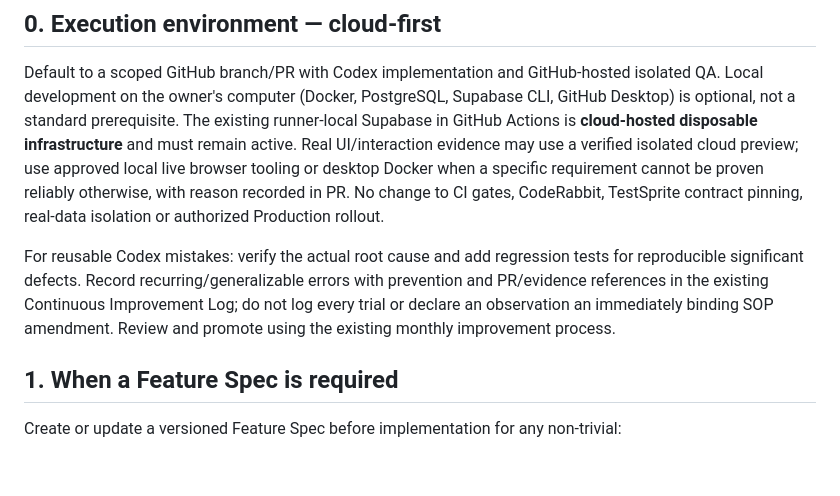
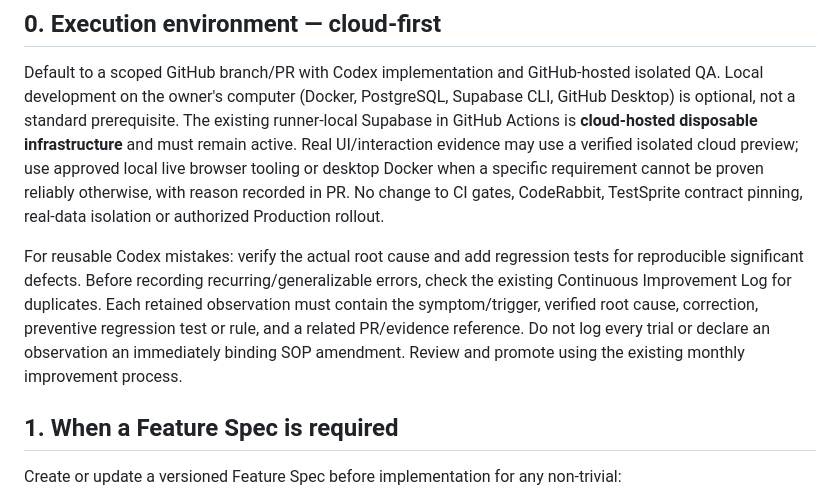
Before and after one commit to FadiAboAlward/family-learning-hub, a Markdown page: docs/feature-spec-workflow.md, the part around the change. Drawn GitHub-style; blank space fills up the shorter version.

Commit message:
docs(FLH-042): address CodeRabbit handoff evidence completeness

```diff
--- a/docs/feature-spec-workflow.md
+++ b/docs/feature-spec-workflow.md
@@ -16,7 +16,7 @@ GitHub remains the source of truth for code and reproducible infrastructure.
 
 Default to a scoped GitHub branch/PR with Codex implementation and GitHub-hosted isolated QA. Local development on the owner's computer (Docker, PostgreSQL, Supabase CLI, GitHub Desktop) is optional, not a standard prerequisite. The existing runner-local Supabase in GitHub Actions is **cloud-hosted disposable infrastructure** and must remain active. Real UI/interaction evidence may use a verified isolated cloud preview; use approved local live browser tooling or desktop Docker when a specific requirement cannot be proven reliably otherwise, with reason recorded in PR. No change to CI gates, CodeRabbit, TestSprite contract pinning, real-data isolation or authorized Production rollout.
 
-For reusable Codex mistakes: verify the actual root cause and add regression tests for reproducible significant defects. Record recurring/generalizable errors with prevention and PR/evidence references in the existing Continuous Improvement Log; do not log every trial or declare an observation an immediately binding SOP amendment. Review and promote using the existing monthly improvement process.
+For reusable Codex mistakes: verify the actual root cause and add regression tests for reproducible significant defects. Before recording recurring/generalizable errors, check the existing Continuous Improvement Log for duplicates. Each retained observation must contain the symptom/trigger, verified root cause, correction, preventive regression test or rule, and a related PR/evidence reference. Do not log every trial or declare an observation an immediately binding SOP amendment. Review and promote using the existing monthly improvement process.
 
 ## 1. When a Feature Spec is required
 
```
